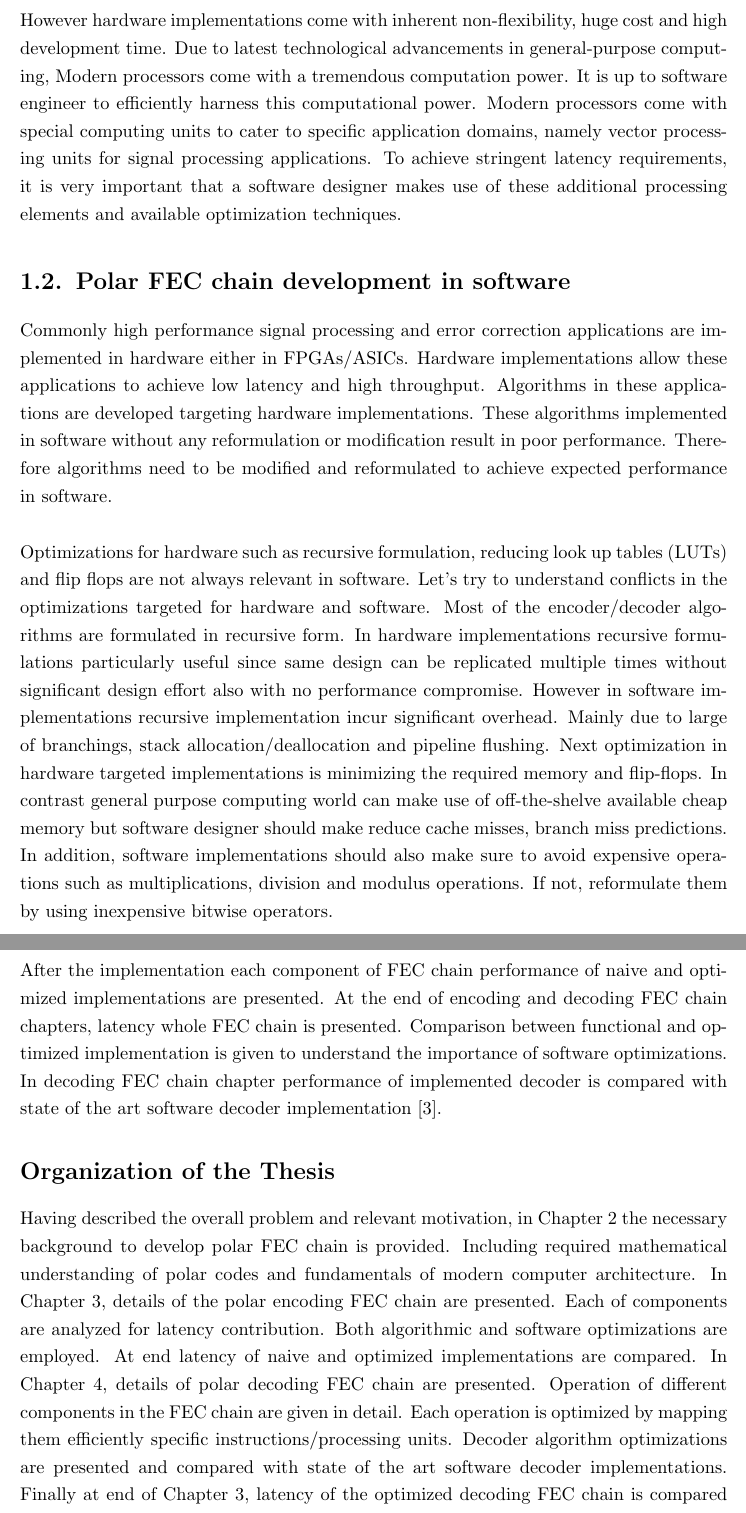
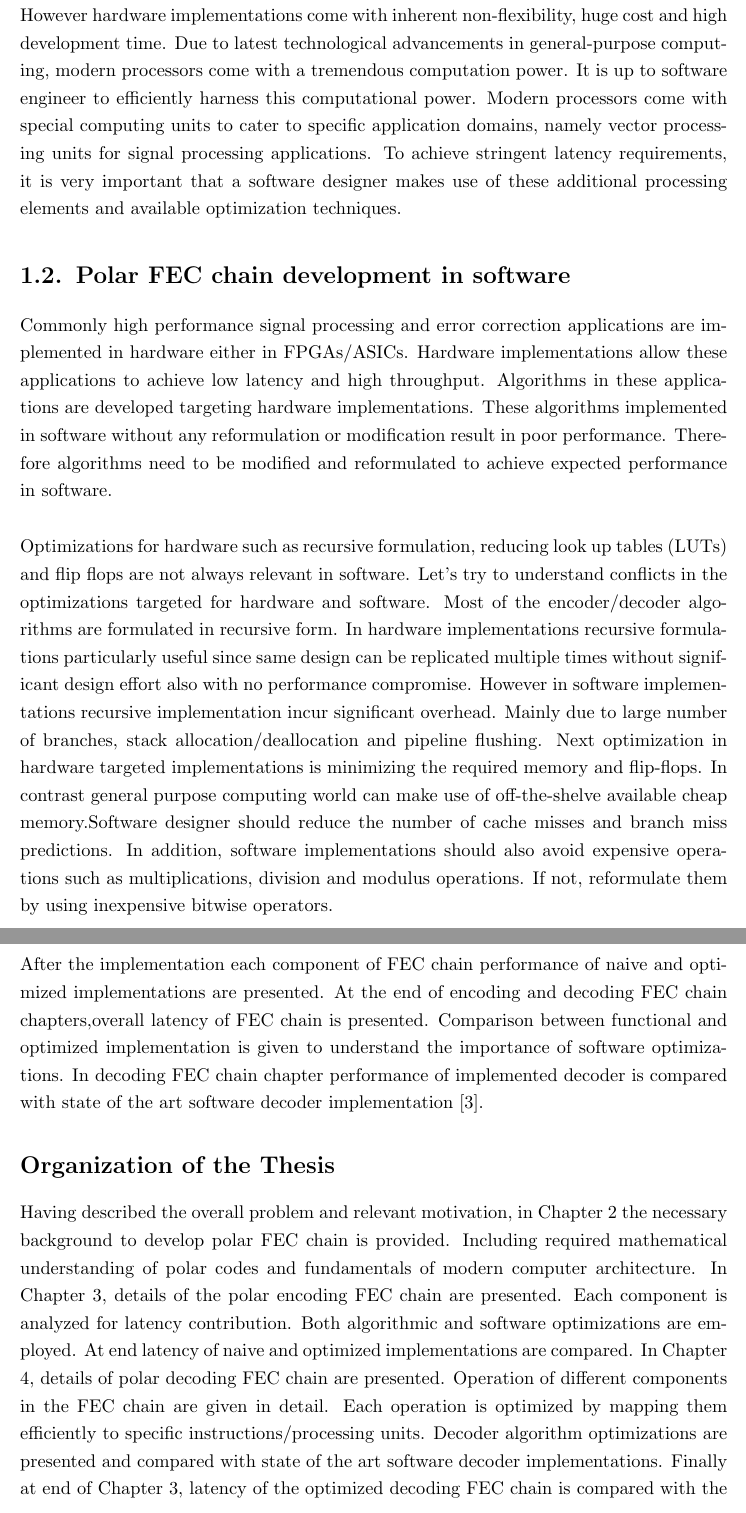
Before and after one commit to yadhu1961/thesis_5GPolorCodes, a LaTeX thesis (thesis.tex, which reads introduction.tex): two parts of pages 14 and 16 of 69, joined at a grey line, cut so that both start at the same text. Compiled offline with pdfLaTeX; a missing bibliography style is replaced by a similar one.

Commit message:
included alexander feedback corrections

```diff
--- a/introduction.tex
+++ b/introduction.tex
@@ -7,5 +7,5 @@ Ability to perform computations has evolved tremendously from the day first comp
 
-Today computing devices and wireless systems have become integral parts of our society. They allow communication between people even from remote areas. Invention of Internet has enabled people to have access to world of information in their fingertips. Till recently, wireless devices were primarily used for information exchange between people. Today wireless applications are entering new avenues such as industrial automation, telemedicine, Autonomous driving. These applications demand ultra-reliability and ultra-low-latency. Latest mobile communication standard 5G took a giant step towards providing service for such mission critical applications. 5G has adopted several techniques to service stringent latency requirements. To name few, different OFDM numerologies, flexible frame structure et cetera. Traditionally to achieve stringent latency requirements wireless communication stacks are implemented in hardware, specifically in FPGAs/ASICs. Hardware implementations make use of implicit hardware-concurrency. However hardware implementations come with inherent non-flexibility, huge cost and high development time. Due to latest technological advancements in general-purpose computing, Modern processors come with a tremendous computation power. It is up to software engineer to efficiently harness this computational power. Modern processors come with special computing units to cater to specific application domains, namely vector processing units for signal processing applications. To achieve stringent latency requirements, it is very important that a software designer makes use of these additional processing elements and available optimization techniques.
+Today computing devices and wireless systems have become integral parts of our society. They allow communication between people even from remote areas. Invention of Internet has enabled people to have access to world of information in their fingertips. Till recently, wireless devices were primarily used for information exchange between people. Today wireless applications are entering new avenues such as industrial automation, telemedicine, Autonomous driving. These applications demand ultra-reliability and ultra-low-latency. Latest mobile communication standard 5G took a giant step towards providing service for such mission critical applications. 5G has adopted several techniques to service stringent latency requirements. To name few, different OFDM numerologies, flexible frame structure et cetera. Traditionally to achieve stringent latency requirements wireless communication stacks are implemented in hardware, specifically in FPGAs/ASICs. Hardware implementations make use of implicit hardware-concurrency. However hardware implementations come with inherent non-flexibility, huge cost and high development time. Due to latest technological advancements in general-purpose computing, modern processors come with a tremendous computation power. It is up to software engineer to efficiently harness this computational power. Modern processors come with special computing units to cater to specific application domains, namely vector processing units for signal processing applications. To achieve stringent latency requirements, it is very important that a software designer makes use of these additional processing elements and available optimization techniques.
 
 %Traditionally FEC chains are developed in hardware i.e FPGA’s or ASIC’s to achieve low latency and high throughput.
 %Development in FPGA/hardware requires more time and costly.
@@ -19,5 +19,5 @@ Today computing devices and wireless systems have become integral parts of our s
 \section{Polar FEC chain development in software}
 Commonly high performance signal processing and error correction applications are implemented in hardware either in FPGAs/ASICs. Hardware implementations allow these applications to achieve low latency and high throughput. Algorithms in these applications are developed targeting hardware implementations. These algorithms implemented in software without any reformulation or modification result in poor performance. Therefore algorithms need to be modified and reformulated to achieve expected performance in software. \newline
 
-Optimizations for hardware such as recursive formulation, reducing look up tables (LUTs) and flip flops are not always relevant in software. Let's try to understand conflicts in the optimizations targeted for hardware and software. Most of the encoder/decoder algorithms are formulated in recursive form. In hardware implementations recursive formulations particularly useful since same design can be replicated multiple times without significant design effort also with no performance compromise. However in software implementations recursive implementation incur significant overhead. Mainly due to large of branchings, stack allocation/deallocation and pipeline flushing. Next optimization in hardware targeted implementations is minimizing the required memory and flip-flops. In contrast general purpose computing world can make use of off-the-shelve available cheap memory but software designer should make reduce cache misses, branch miss predictions. In addition, software implementations should also make sure to avoid expensive operations such as multiplications, division and modulus operations. If not, reformulate them by using inexpensive bitwise operators. \newline
+Optimizations for hardware such as recursive formulation, reducing look up tables (LUTs) and flip flops are not always relevant in software. Let's try to understand conflicts in the optimizations targeted for hardware and software. Most of the encoder/decoder algorithms are formulated in recursive form. In hardware implementations recursive formulations particularly useful since same design can be replicated multiple times without significant design effort also with no performance compromise. However in software implementations recursive implementation incur significant overhead. Mainly due to large number of branches, stack allocation/deallocation and pipeline flushing. Next optimization in hardware targeted implementations is minimizing the required memory and flip-flops. In contrast general purpose computing world can make use of off-the-shelve available cheap memory.Software designer should reduce the number of cache misses and branch miss predictions. In addition, software implementations should also avoid expensive operations such as multiplications, division and modulus operations. If not, reformulate them by using inexpensive bitwise operators. \newline
 
@@ -34,5 +34,5 @@ This thesis work is a step in that direction. It tries to achieve maximum perfor
 
-Software implementation in this work makes extensive use of vector processing units, cache prefetching, branch prediction and compiler optimizations to achieve low latency. After the implementation each component of FEC chain performance of naive and optimized implementations are presented. At the end of encoding and decoding FEC chain chapters, latency whole FEC chain  is presented. Comparison between functional and optimized implementation is given to understand the importance of software optimizations. In decoding FEC chain chapter performance of implemented decoder is compared with state of the art software decoder implementation \cite{lowLatencySWPolarDec}.
+Software implementation in this work makes extensive use of vector processing units, cache prefetching, branch prediction and compiler optimizations to achieve low latency. After the implementation each component of FEC chain performance of naive and optimized implementations are presented. At the end of encoding and decoding FEC chain chapters,overall latency of FEC chain  is presented. Comparison between functional and optimized implementation is given to understand the importance of software optimizations. In decoding FEC chain chapter performance of implemented decoder is compared with state of the art software decoder implementation \cite{lowLatencySWPolarDec}.
 
 \section*{Organization of the Thesis}
-Having described the overall problem and relevant motivation, in Chapter 2 the necessary background to develop polar FEC chain is provided. Including required mathematical understanding of polar codes and fundamentals of modern computer architecture. In Chapter 3, details of the polar encoding FEC chain are presented. Each of components are analyzed for latency contribution. Both algorithmic and software optimizations are employed. At end latency of naive and optimized implementations are compared. In Chapter 4, details of polar decoding FEC chain are presented. Operation of different components in the FEC chain are given in detail. Each operation is optimized by mapping them efficiently specific instructions/processing units. Decoder algorithm optimizations are presented and compared with state of the art software decoder implementations. Finally at end of Chapter 3, latency of the optimized decoding FEC chain is compared with the naive implementation.
+Having described the overall problem and relevant motivation, in Chapter 2 the necessary background to develop polar FEC chain is provided. Including required mathematical understanding of polar codes and fundamentals of modern computer architecture. In Chapter 3, details of the polar encoding FEC chain are presented. Each component is analyzed for latency contribution. Both algorithmic and software optimizations are employed. At end latency of naive and optimized implementations are compared. In Chapter 4, details of polar decoding FEC chain are presented. Operation of different components in the FEC chain are given in detail. Each operation is optimized by mapping them efficiently to specific instructions/processing units. Decoder algorithm optimizations are presented and compared with state of the art software decoder implementations. Finally at end of Chapter 3, latency of the optimized decoding FEC chain is compared with the naive implementation.
```
Also changed, not shown: introduction.tex (6 more changed lines).
